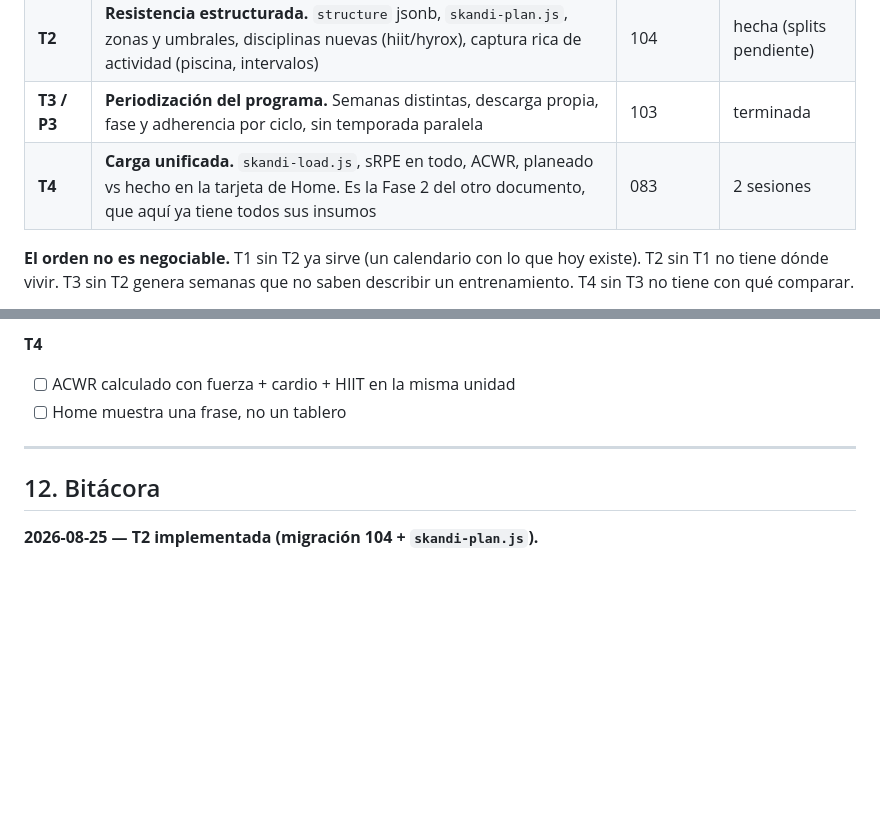
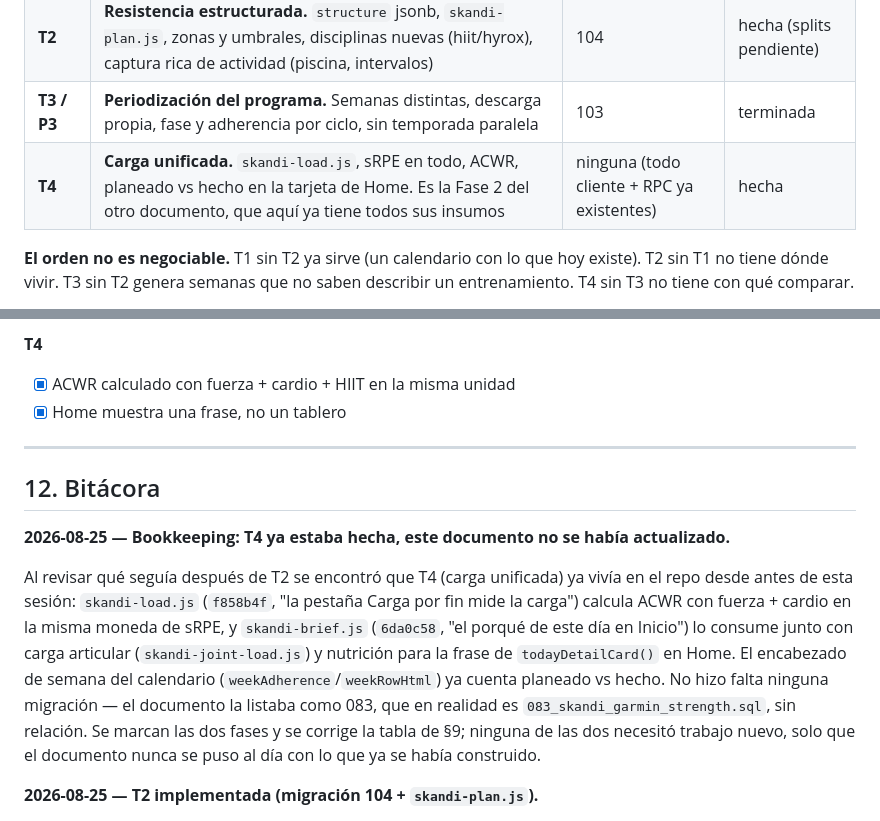
Before and after one commit to josephdpelayo/habit-pwa, a Markdown page: docs/PLAN_ENTRENAMIENTO_SKANDI.md, 2 parts joined by grey strips. GitHub-like rendering; blank space fills up the shorter version.

Commit message:
Skandi: corregir bitácora — T4 ya estaba hecha
skandi-load.js y skandi-brief.js (carga unificada, ACWR, la frase de
Inicio) se habían construido antes de esta sesión; el documento nunca
se actualizó. Sin cambios de código, solo la tabla de fases y el
checklist de T4.

Co-Authored-By: Claude Sonnet 5 <noreply@anthropic.com>

```diff
--- a/docs/PLAN_ENTRENAMIENTO_SKANDI.md
+++ b/docs/PLAN_ENTRENAMIENTO_SKANDI.md
@@ -396,7 +396,7 @@ que cualquier sesión de fuerza — si no se cuenta, el ACWR de esa semana es fi
 | **T1** | **Calendario fechado.** `skandi_planned_sessions`, RPC `skandi_ensure_week`, subtabs de Entrenar, vista de 4 semanas, hoja del día, conciliación automática | 080 | 3 sesiones |
 | **T2** | **Resistencia estructurada.** `structure` jsonb, `skandi-plan.js`, zonas y umbrales, disciplinas nuevas (hiit/hyrox), captura rica de actividad (piscina, intervalos) | 104 | hecha (splits pendiente) |
 | **T3 / P3** | **Periodización del programa.** Semanas distintas, descarga propia, fase y adherencia por ciclo, sin temporada paralela | 103 | terminada |
-| **T4** | **Carga unificada.** `skandi-load.js`, sRPE en todo, ACWR, planeado vs hecho en la tarjeta de Home. Es la Fase 2 del otro documento, que aquí ya tiene todos sus insumos | 083 | 2 sesiones |
+| **T4** | **Carga unificada.** `skandi-load.js`, sRPE en todo, ACWR, planeado vs hecho en la tarjeta de Home. Es la Fase 2 del otro documento, que aquí ya tiene todos sus insumos | ninguna (todo cliente + RPC ya existentes) | hecha |
 
 **El orden no es negociable.** T1 sin T2 ya sirve (un calendario con lo que hoy existe). T2 sin T1
 no tiene dónde vivir. T3 sin T2 genera semanas que no saben describir un entrenamiento. T4 sin T3
@@ -447,12 +447,25 @@ proyecto sigue en 12 de 12 en el plan Hobby, que es un límite duro.
 - [x] El calendario conserva programa/semana y calcula adherencia histórica del ciclo
 
 **T4**
-- [ ] ACWR calculado con fuerza + cardio + HIIT en la misma unidad
-- [ ] Home muestra una frase, no un tablero
+- [x] ACWR calculado con fuerza + cardio + HIIT en la misma unidad
+- [x] Home muestra una frase, no un tablero
 
 ---
 
 ## 12. Bitácora
+
+**2026-08-25 — Bookkeeping: T4 ya estaba hecha, este documento no se había actualizado.**
+
+Al revisar qué seguía después de T2 se encontró que T4 (carga unificada) ya vivía en el repo
+desde antes de esta sesión: `skandi-load.js` (`f858b4f`, "la pestaña Carga por fin mide la
+carga") calcula ACWR con fuerza + cardio en la misma moneda de sRPE, y `skandi-brief.js`
+(`6da0c58`, "el porqué de este día en Inicio") lo consume junto con carga articular
+(`skandi-joint-load.js`) y nutrición para la frase de `todayDetailCard()` en Home. El encabezado
+de semana del calendario (`weekAdherence`/`weekRowHtml`) ya cuenta planeado vs hecho. No hizo
+falta ninguna migración — el documento la listaba como 083, que en realidad es
+`083_skandi_garmin_strength.sql`, sin relación. Se marcan las dos fases y se corrige la tabla de
+§9; ninguna de las dos necesitó trabajo nuevo, solo que el documento nunca se puso al día con lo
+que ya se había construido.
 
 **2026-08-25 — T2 implementada (migración 104 + `skandi-plan.js`).**
 
```
